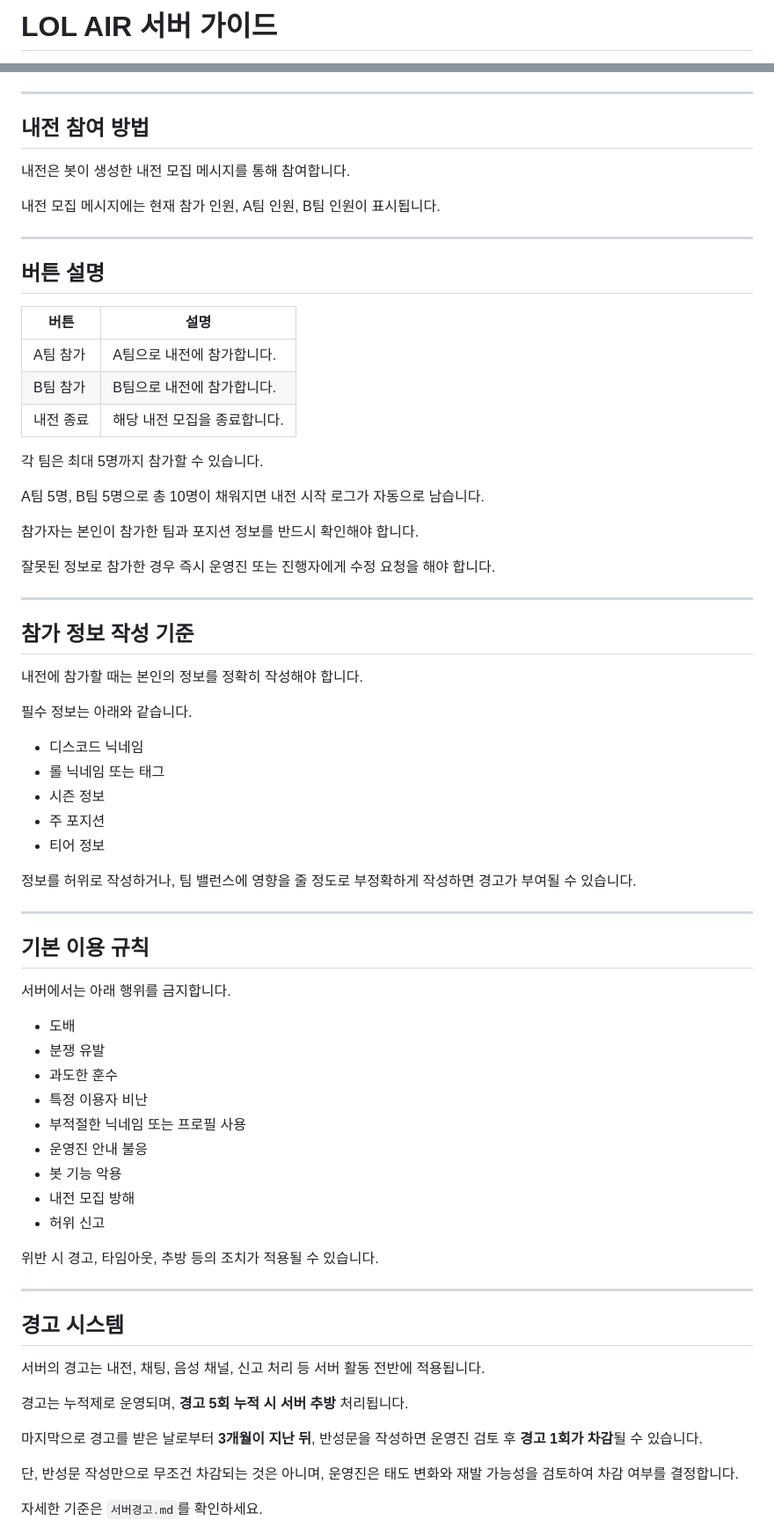
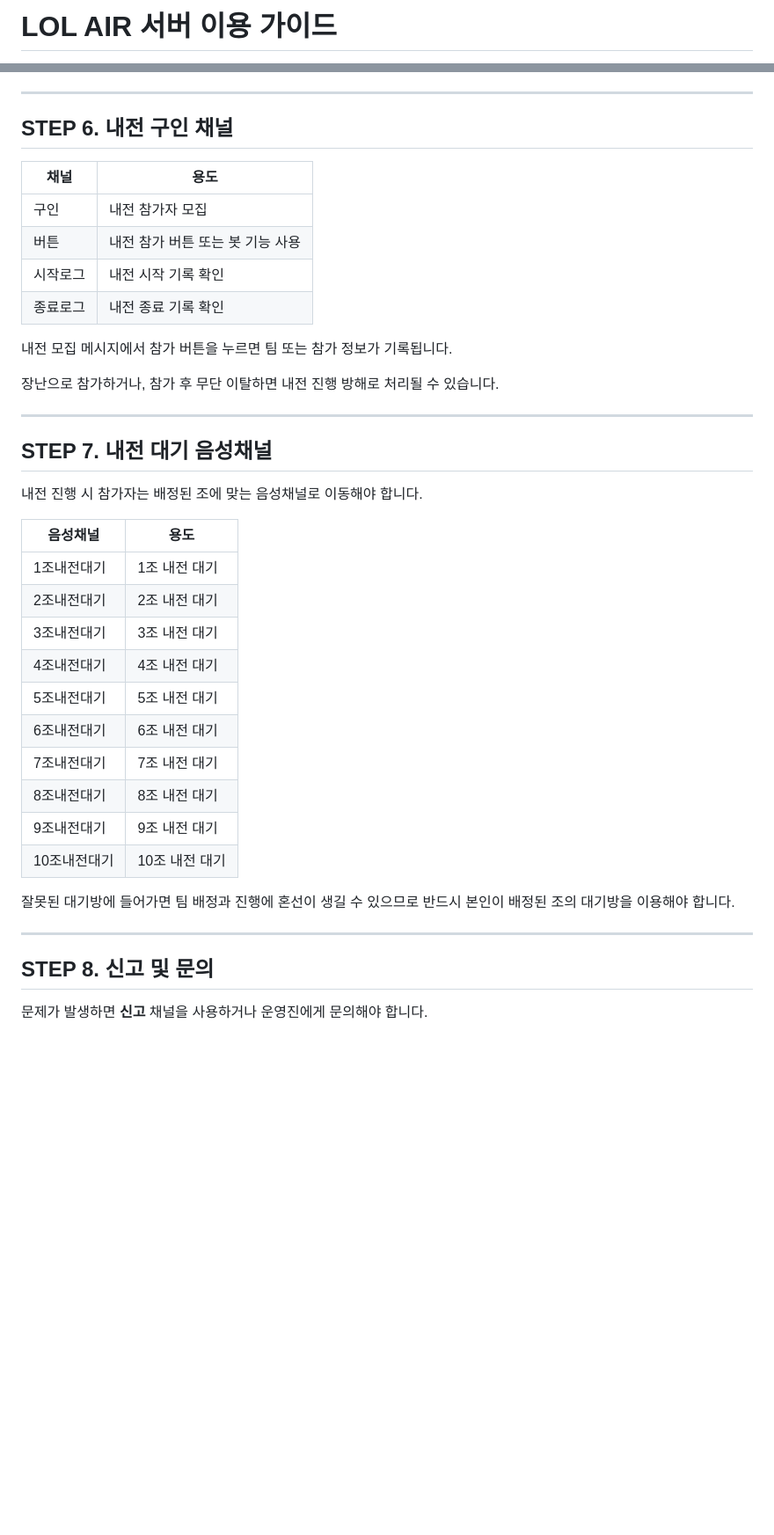
Before and after one commit to ZuriKo83/lolser, a Markdown page: README.md, 2 parts joined by grey strips. Shown at 88% size. Drawn GitHub-style; blank space fills up the shorter version.

```diff
--- a/README.md
+++ b/README.md
@@ -1,2 +1,2 @@
-# LOL AIR 서버 가이드
+# LOL AIR 서버 이용 가이드
 
@@ -48,75 +89,43 @@ LOL AIR 서버는 리그 오브 레전드 내전을 더 편하게 모집하고,
 
 ---
 
-## 내전 참여 방법
+## STEP 6. 내전 구인 채널
 
-내전은 봇이 생성한 내전 모집 메시지를 통해 참여합니다.
+| 채널 | 용도 |
+|---|---|
+| 구인 | 내전 참가자 모집 |
+| 버튼 | 내전 참가 버튼 또는 봇 기능 사용 |
+| 시작로그 | 내전 시작 기록 확인 |
+| 종료로그 | 내전 종료 기록 확인 |
 
-내전 모집 메시지에는 현재 참가 인원, A팀 인원, B팀 인원이 표시됩니다.
+내전 모집 메시지에서 참가 버튼을 누르면 팀 또는 참가 정보가 기록됩니다.
+
+장난으로 참가하거나, 참가 후 무단 이탈하면 내전 진행 방해로 처리될 수 있습니다.
 
 ---
 
-## 버튼 설명
+## STEP 7. 내전 대기 음성채널
 
-| 버튼 | 설명 |
+내전 진행 시 참가자는 배정된 조에 맞는 음성채널로 이동해야 합니다.
+
+| 음성채널 | 용도 |
 |---|---|
-| A팀 참가 | A팀으로 내전에 참가합니다. |
-| B팀 참가 | B팀으로 내전에 참가합니다. |
-| 내전 종료 | 해당 내전 모집을 종료합니다. |
+| 1조내전대기 | 1조 내전 대기 |
+| 2조내전대기 | 2조 내전 대기 |
+| 3조내전대기 | 3조 내전 대기 |
+| 4조내전대기 | 4조 내전 대기 |
+| 5조내전대기 | 5조 내전 대기 |
+| 6조내전대기 | 6조 내전 대기 |
+| 7조내전대기 | 7조 내전 대기 |
+| 8조내전대기 | 8조 내전 대기 |
+| 9조내전대기 | 9조 내전 대기 |
+| 10조내전대기 | 10조 내전 대기 |
 
-각 팀은 최대 5명까지 참가할 수 있습니다.
-
-A팀 5명, B팀 5명으로 총 10명이 채워지면 내전 시작 로그가 자동으로 남습니다.
-
-참가자는 본인이 참가한 팀과 포지션 정보를 반드시 확인해야 합니다.
-
-잘못된 정보로 참가한 경우 즉시 운영진 또는 진행자에게 수정 요청을 해야 합니다.
+잘못된 대기방에 들어가면 팀 배정과 진행에 혼선이 생길 수 있으므로 반드시 본인이 배정된 조의 대기방을 이용해야 합니다.
 
 ---
 
-## 참가 정보 작성 기준
+## STEP 8. 신고 및 문의
 
-내전에 참가할 때는 본인의 정보를 정확히 작성해야 합니다.
+문제가 발생하면 **신고** 채널을 사용하거나 운영진에게 문의해야 합니다.
 
-필수 정보는 아래와 같습니다.
-
-- 디스코드 닉네임
-- 롤 닉네임 또는 태그
-- 시즌 정보
-- 주 포지션
-- 티어 정보
-
-정보를 허위로 작성하거나, 팀 밸런스에 영향을 줄 정도로 부정확하게 작성하면 경고가 부여될 수 있습니다.
-
----
-
-## 기본 이용 규칙
-
-서버에서는 아래 행위를 금지합니다.
-
-- 도배
-- 분쟁 유발
-- 과도한 훈수
-- 특정 이용자 비난
-- 부적절한 닉네임 또는 프로필 사용
-- 운영진 안내 불응
-- 봇 기능 악용
-- 내전 모집 방해
-- 허위 신고
-
-위반 시 경고, 타임아웃, 추방 등의 조치가 적용될 수 있습니다.
-
----
-
-## 경고 시스템
-
-서버의 경고는 내전, 채팅, 음성 채널, 신고 처리 등 서버 활동 전반에 적용됩니다.
-
-경고는 누적제로 운영되며, **경고 5회 누적 시 서버 추방** 처리됩니다.
-
-마지막으로 경고를 받은 날로부터 **3개월이 지난 뒤**, 반성문을 작성하면 운영진 검토 후 **경고 1회가 차감**될 수 있습니다.
-
-단, 반성문 작성만으로 무조건 차감되는 것은 아니며, 운영진은 태도 변화와 재발 가능성을 검토하여 차감 여부를 결정합니다.
-
-자세한 기준은 `서버경고.md`를 확인하세요.
-
```
Also changed, not shown: other parts of README.md (+84 -49 lines).
